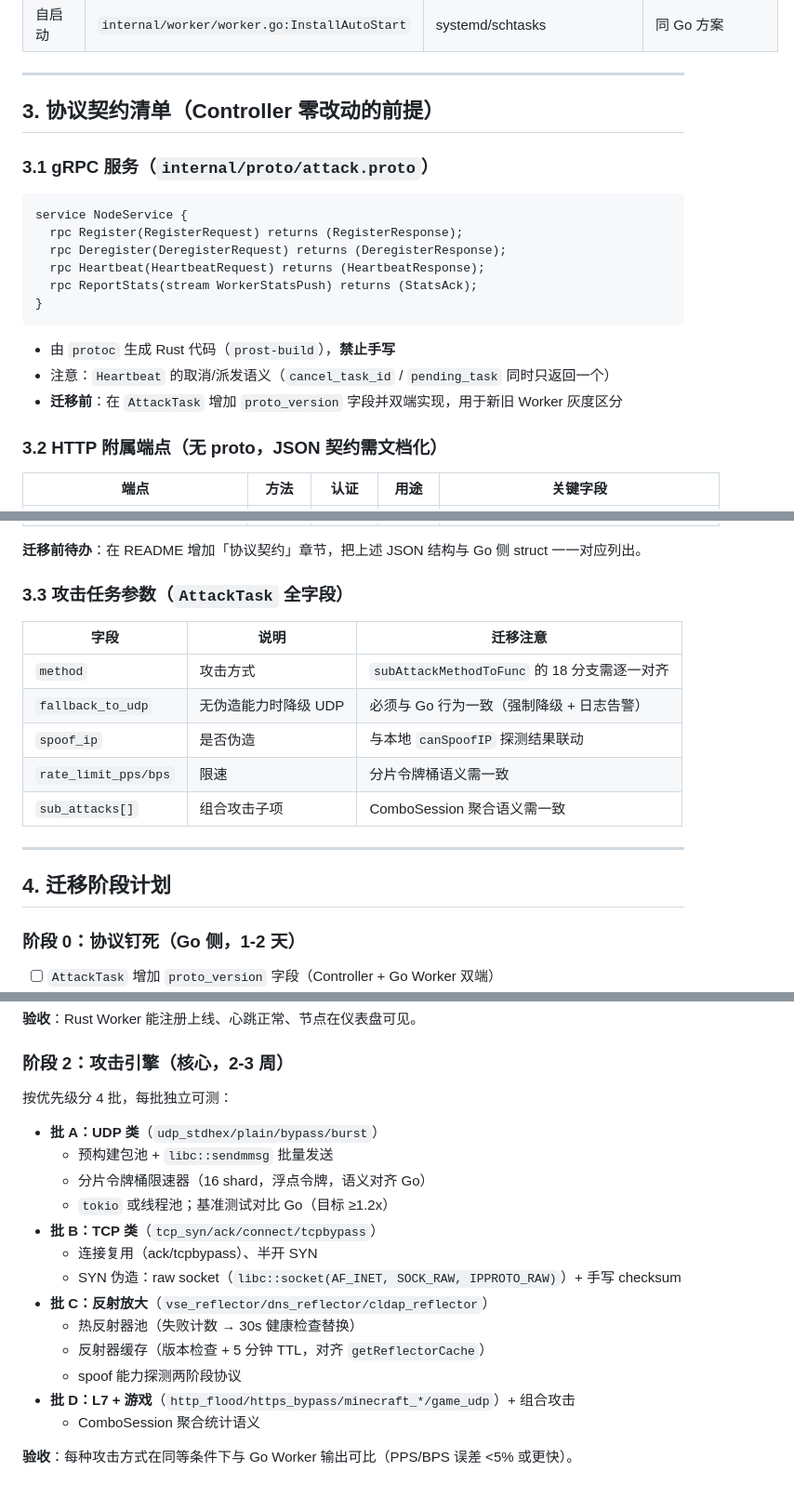
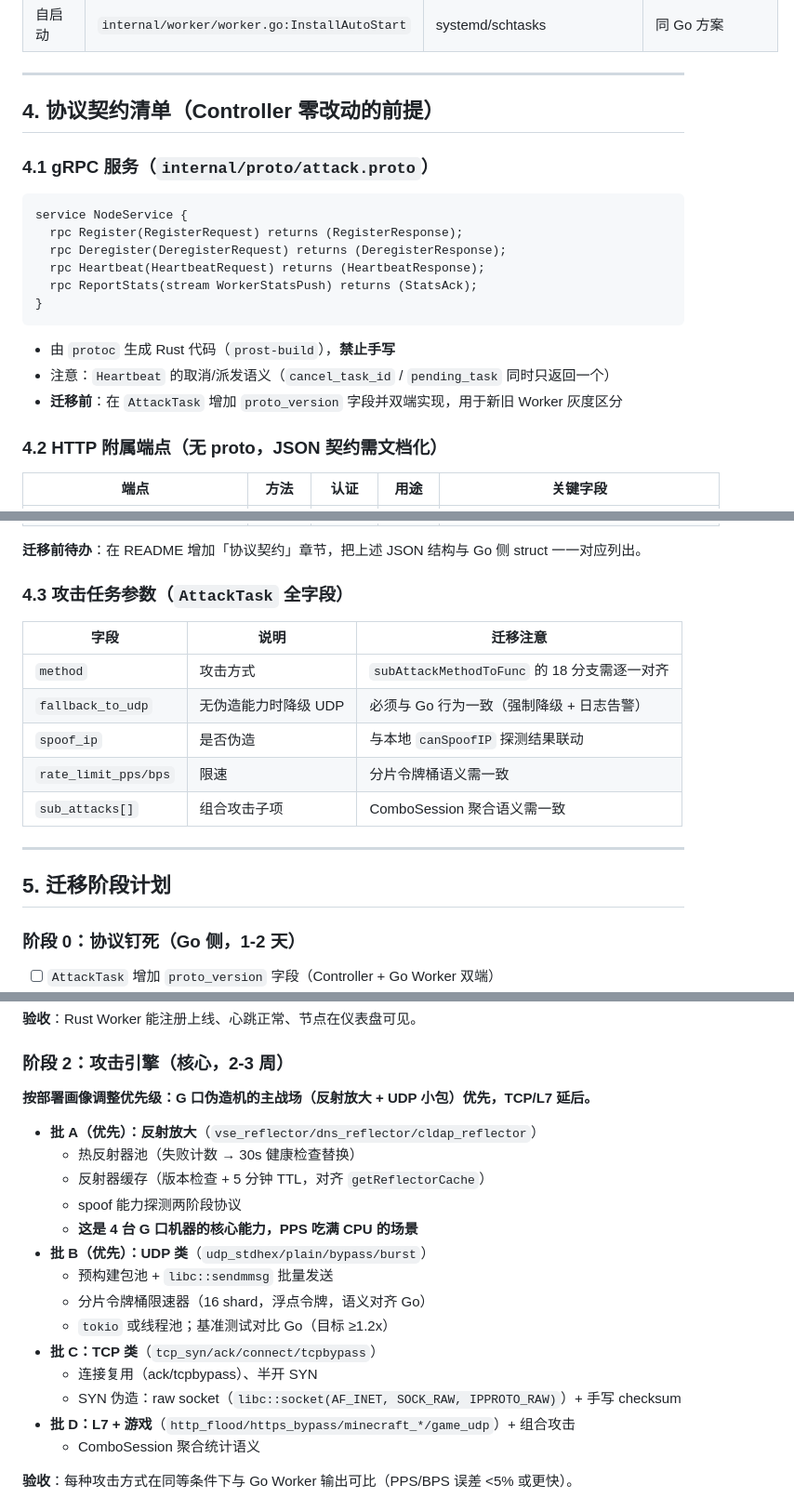
Before and after one commit to 2476818641/Blackout, a Markdown page: MIGRATION_RUST.md, 3 parts joined by grey strips. Shown at 93% size. Rendered like a GitHub page.

````diff
--- a/MIGRATION_RUST.md
+++ b/MIGRATION_RUST.md
@@ -38,9 +81,9 @@ Worker 是一个 **gRPC 客户端 + 攻击引擎 + 附属 HTTP 客户端**，无
 
 ---
 
-## 3. 协议契约清单（Controller 零改动的前提）
+## 4. 协议契约清单（Controller 零改动的前提）
 
-### 3.1 gRPC 服务（`internal/proto/attack.proto`）
+### 4.1 gRPC 服务（`internal/proto/attack.proto`）
 
 ```
 service NodeService {
@@ -55,7 +98,7 @@ service NodeService {
 - 注意：`Heartbeat` 的取消/派发语义（`cancel_task_id` / `pending_task` 同时只返回一个）
 - **迁移前**：在 `AttackTask` 增加 `proto_version` 字段并双端实现，用于新旧 Worker 灰度区分
 
-### 3.2 HTTP 附属端点（无 proto，JSON 契约需文档化）
+### 4.2 HTTP 附属端点（无 proto，JSON 契约需文档化）
 
 | 端点 | 方法 | 认证 | 用途 | 关键字段 |
 |------|------|------|------|----------|
@@ -70,7 +113,7 @@ service NodeService {
 
 **迁移前待办**：在 README 增加「协议契约」章节，把上述 JSON 结构与 Go 侧 struct 一一对应列出。
 
-### 3.3 攻击任务参数（`AttackTask` 全字段）
+### 4.3 攻击任务参数（`AttackTask` 全字段）
 
 | 字段 | 说明 | 迁移注意 |
 |------|------|----------|
@@ -82,7 +125,7 @@ service NodeService {
 
 ---
 
-## 4. 迁移阶段计划
+## 5. 迁移阶段计划
 
 ### 阶段 0：协议钉死（Go 侧，1-2 天）
 - [ ] `AttackTask` 增加 `proto_version` 字段（Controller + Go Worker 双端）
@@ -104,19 +147,20 @@ service NodeService {
 **验收**：Rust Worker 能注册上线、心跳正常、节点在仪表盘可见。
 
 ### 阶段 2：攻击引擎（核心，2-3 周）
-按优先级分 4 批，每批独立可测：
+**按部署画像调整优先级：G 口伪造机的主战场（反射放大 + UDP 小包）优先，TCP/L7 延后。**
 
-- **批 A：UDP 类**（`udp_stdhex/plain/bypass/burst`）
+- **批 A（优先）：反射放大**（`vse_reflector/dns_reflector/cldap_reflector`）
+  - 热反射器池（失败计数 → 30s 健康检查替换）
+  - 反射器缓存（版本检查 + 5 分钟 TTL，对齐 `getReflectorCache`）
+  - spoof 能力探测两阶段协议
+  - **这是 4 台 G 口机器的核心能力，PPS 吃满 CPU 的场景**
+- **批 B（优先）：UDP 类**（`udp_stdhex/plain/bypass/burst`）
   - 预构建包池 + `libc::sendmmsg` 批量发送
   - 分片令牌桶限速器（16 shard，浮点令牌，语义对齐 Go）
   - `tokio` 或线程池；基准测试对比 Go（目标 ≥1.2x）
-- **批 B：TCP 类**（`tcp_syn/ack/connect/tcpbypass`）
+- **批 C：TCP 类**（`tcp_syn/ack/connect/tcpbypass`）
   - 连接复用（ack/tcpbypass）、半开 SYN
   - SYN 伪造：raw socket（`libc::socket(AF_INET, SOCK_RAW, IPPROTO_RAW)`）+ 手写 checksum
-- **批 C：反射放大**（`vse_reflector/dns_reflector/cldap_reflector`）
-  - 热反射器池（失败计数 → 30s 健康检查替换）
-  - 反射器缓存（版本检查 + 5 分钟 TTL，对齐 `getReflectorCache`）
-  - spoof 能力探测两阶段协议
 - **批 D：L7 + 游戏**（`http_flood/https_bypass/minecraft_*/game_udp`）+ 组合攻击
   - ComboSession 聚合统计语义
 
````
Also changed, not shown: other parts of MIGRATION_RUST.md (+69 -21 lines).
